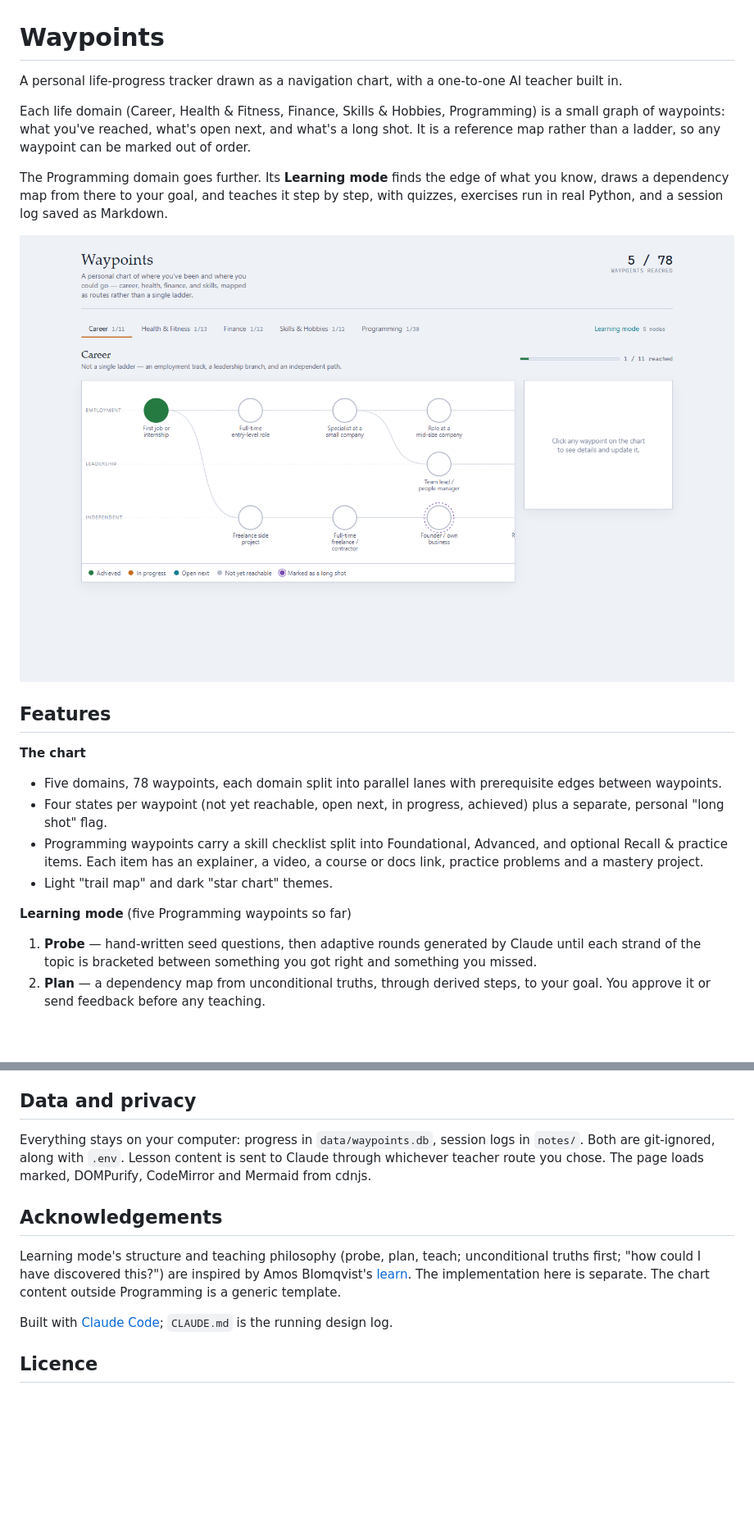
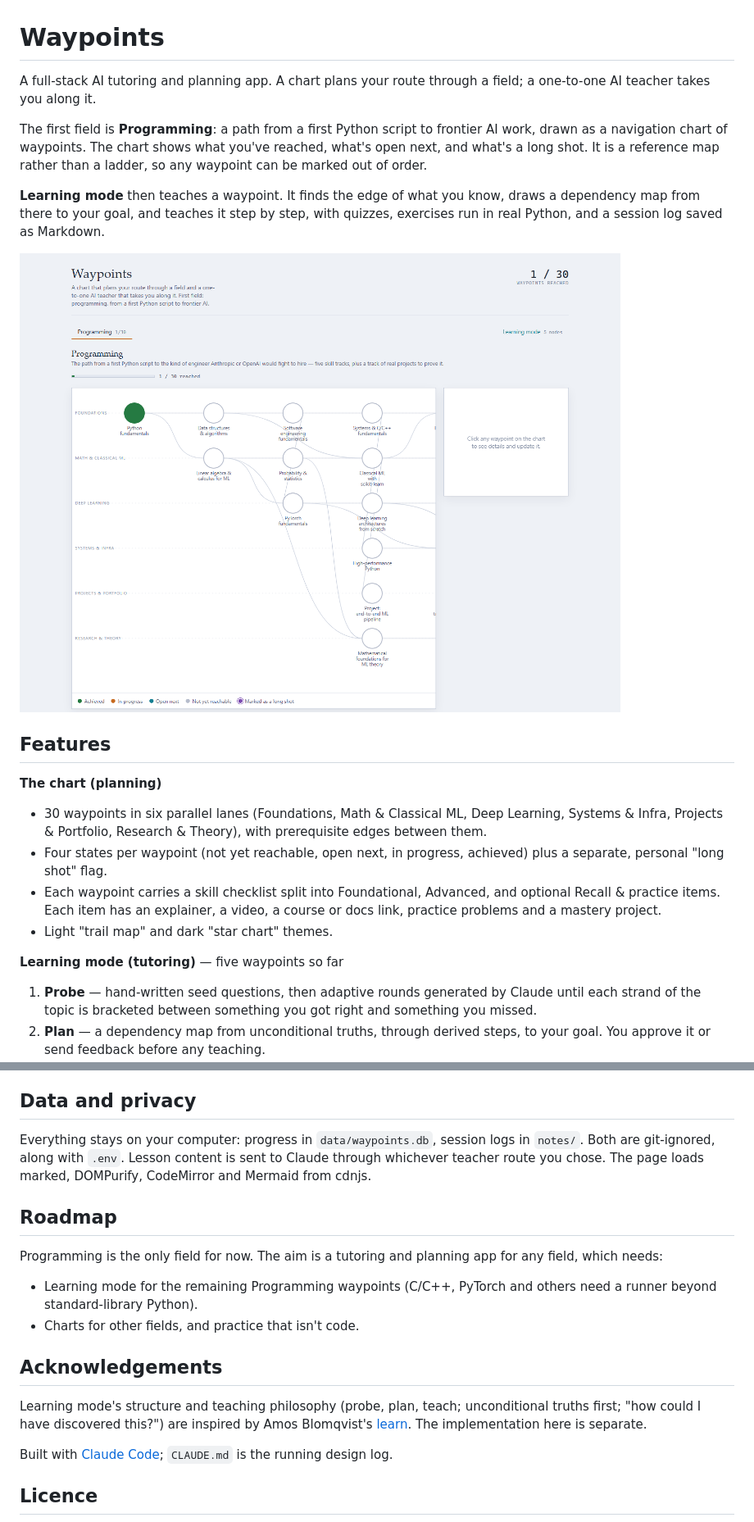
Before and after one commit to ShxZai/waypoints, a Markdown page: README.md, 2 parts joined by grey strips. Shown at 82% size. Rendered like a GitHub page; pictures changed too: docs/chart.png; blank space fills up the shorter version.

```diff
--- a/README.md
+++ b/README.md
@@ -1,15 +1,15 @@
 # Waypoints
 
-A personal life-progress tracker drawn as a navigation chart, with a one-to-one
-AI teacher built in.
+A full-stack AI tutoring and planning app. A chart plans your route through a
+field; a one-to-one AI teacher takes you along it.
 
-Each life domain (Career, Health & Fitness, Finance, Skills & Hobbies,
-Programming) is a small graph of waypoints: what you've reached, what's open
-next, and what's a long shot. It is a reference map rather than a ladder, so
-any waypoint can be marked out of order.
+The first field is **Programming**: a path from a first Python script to
+frontier AI work, drawn as a navigation chart of waypoints. The chart shows
+what you've reached, what's open next, and what's a long shot. It is a
+reference map rather than a ladder, so any waypoint can be marked out of order.
 
-The Programming domain goes further. Its **Learning mode** finds the edge of
-what you know, draws a dependency map from there to your goal, and teaches it
-step by step, with quizzes, exercises run in real Python, and a session log
-saved as Markdown.
+**Learning mode** then teaches a waypoint. It finds the edge of what you know,
+draws a dependency map from there to your goal, and teaches it step by step,
+with quizzes, exercises run in real Python, and a session log saved as
+Markdown.
 
@@ -17,18 +17,19 @@ saved as Markdown.
 
 ## Features
 
-**The chart**
+**The chart (planning)**
 
-- Five domains, 78 waypoints, each domain split into parallel lanes with
-  prerequisite edges between waypoints.
+- 30 waypoints in six parallel lanes (Foundations, Math & Classical ML, Deep
+  Learning, Systems & Infra, Projects & Portfolio, Research & Theory), with
+  prerequisite edges between them.
 - Four states per waypoint (not yet reachable, open next, in progress,
   achieved) plus a separate, personal "long shot" flag.
-- Programming waypoints carry a skill checklist split into Foundational,
-  Advanced, and optional Recall & practice items. Each item has an explainer,
-  a video, a course or docs link, practice problems and a mastery project.
+- Each waypoint carries a skill checklist split into Foundational, Advanced,
+  and optional Recall & practice items. Each item has an explainer, a video,
+  a course or docs link, practice problems and a mastery project.
 - Light "trail map" and dark "star chart" themes.
 
-**Learning mode** (five Programming waypoints so far)
+**Learning mode (tutoring)** — five waypoints so far
 
 1. **Probe** — hand-written seed questions, then adaptive rounds generated by
    Claude until each strand of the topic is bracketed between something you
@@ -137,13 +138,21 @@ logs in `notes/`. Both are git-ignored, along with `.env`. Lesson content is
 sent to Claude through whichever teacher route you chose. The page loads
 marked, DOMPurify, CodeMirror and Mermaid from cdnjs.
 
+## Roadmap
+
+Programming is the only field for now. The aim is a tutoring and planning app
+for any field, which needs:
+
+- Learning mode for the remaining Programming waypoints (C/C++, PyTorch and
+  others need a runner beyond standard-library Python).
+- Charts for other fields, and practice that isn't code.
+
 ## Acknowledgements
 
 Learning mode's structure and teaching philosophy (probe, plan, teach;
 unconditional truths first; "how could I have discovered this?") are inspired
 by Amos Blomqvist's [learn](https://github.com/amosblomqvist/learn). The
-implementation here is separate. The chart content outside Programming is a
-generic template.
+implementation here is separate.
 
 Built with [Claude Code](https://claude.com/claude-code); `CLAUDE.md` is the
 running design log.
```
Also changed, not shown: other parts of README.md (+1 -1 lines), CLAUDE.md (+31 -25 lines), 1 other file.
